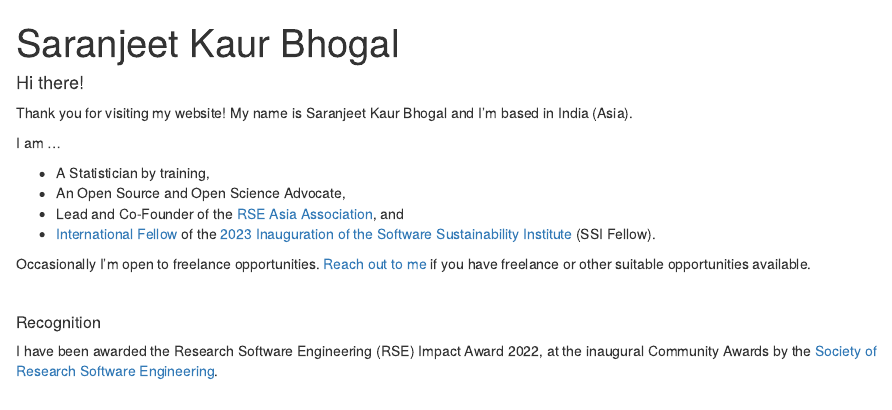
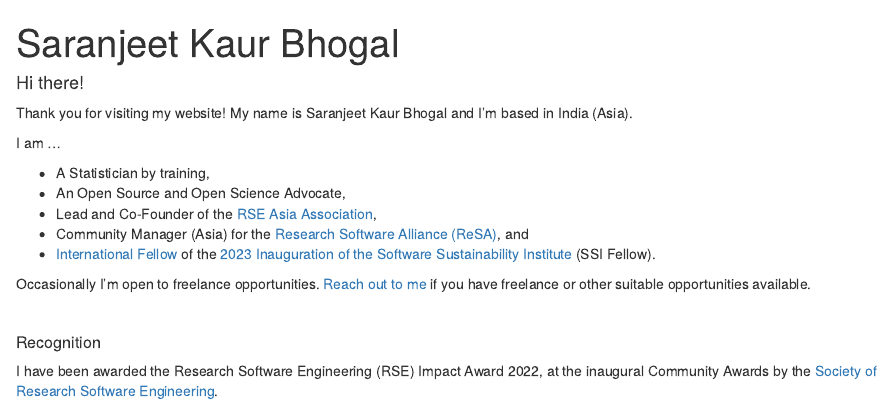
Before and after one commit to SaranjeetKaur/About-Me, an R Markdown document (index.Rmd): the page in a window 1100 px wide, from its top. Rendered offline with R 4.5, knitr and Pandoc, with nearby package versions; drawn as R Markdown's standard HTML page in place of the format the file asks for.

Commit message:
Add files via upload

```diff
--- a/index.Rmd
+++ b/index.Rmd
@@ -26,7 +26,8 @@ I am ...
 
 - A Statistician by training,
 - An Open Source and Open Science Advocate,
-- Lead and Co-Founder of the [RSE Asia Association](https://rse-asia.github.io/RSE_Asia/), and
+- Lead and Co-Founder of the [RSE Asia Association](https://rse-asia.github.io/RSE_Asia/),
+- Community Manager (Asia) for the [Research Software Alliance (ReSA)](https://www.researchsoft.org), and
 - [International Fellow](https://software.ac.uk/about/fellows/saranjeet-kaur-bhogal) of the [2023 Inauguration of the Software Sustainability Institute](https://www.software.ac.uk/blog/2022-12-15-announcing-2023-software-sustainability-institute-fellows?mc_cid=d752d12f28&mc_eid=5ed2e6c258) (SSI Fellow).
 
 Occasionally I'm open to freelance opportunities. [Reach out to me](mailto:kaur.saranjeet3@gmail.com) if you have freelance or other suitable opportunities available.
```
